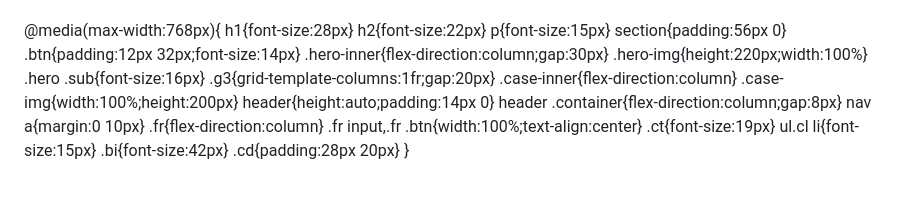
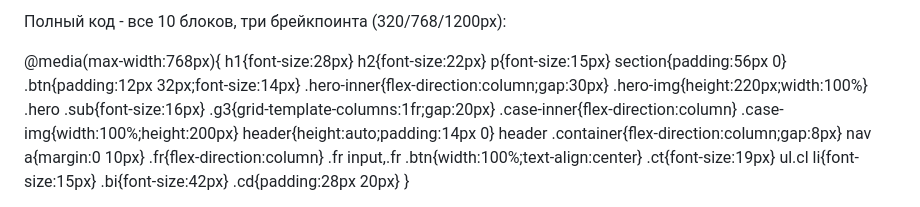
Before and after one commit to sergeykoposov75-cell/ecoclean-landing, a Markdown page: README.md, the part around one of its changes. GitHub-like rendering.

```diff
--- a/README.md
+++ b/README.md
@@ -5,3 +20,4 @@
+Полный код - все 10 блоков, три брейкпоинта (320/768/1200px):
 
 <!DOCTYPE html>
 <html lang="ru">
```
Also changed, not shown: other parts of README.md (+18 -3 lines).
